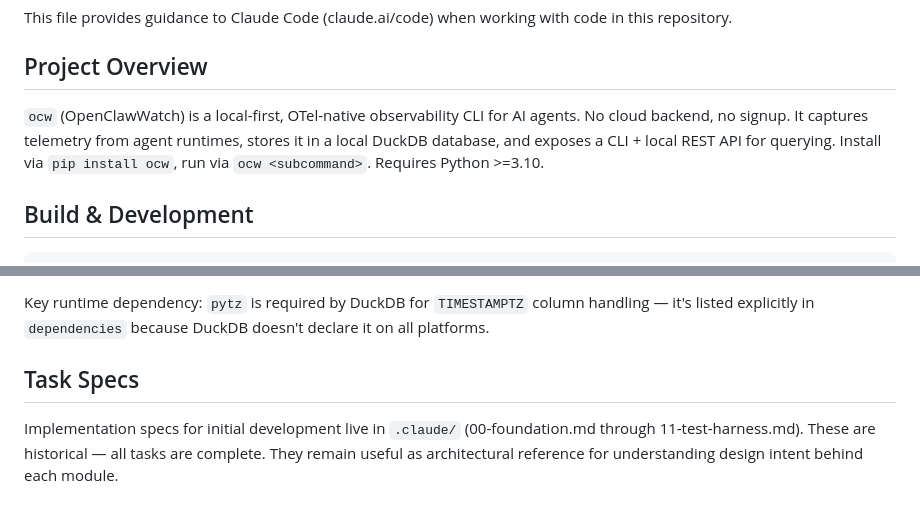
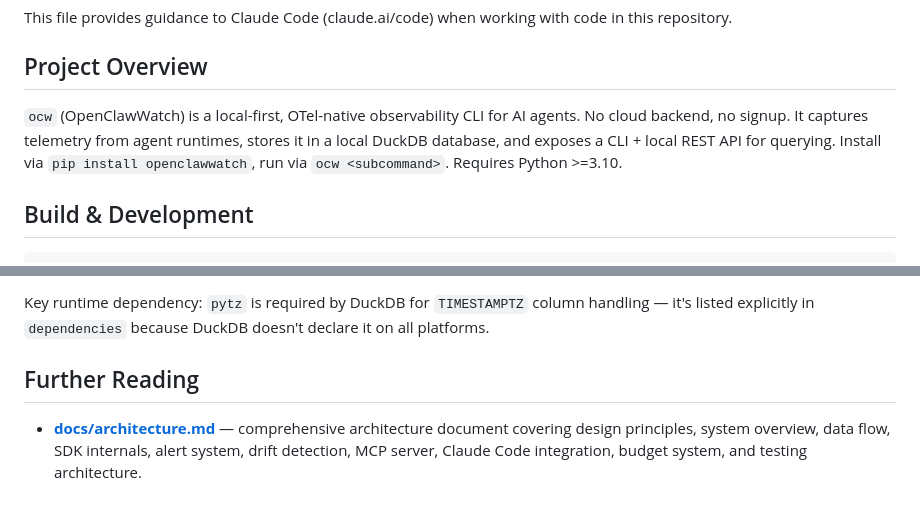
Before and after one commit to Metabuilder-Labs/openclawwatch, a Markdown page: CLAUDE.md, 2 parts joined by grey strips. GitHub-like rendering.

```diff
--- a/CLAUDE.md
+++ b/CLAUDE.md
@@ -4,7 +4,7 @@ This file provides guidance to Claude Code (claude.ai/code) when working with co
 
 ## Project Overview
 
-`ocw` (OpenClawWatch) is a local-first, OTel-native observability CLI for AI agents. No cloud backend, no signup. It captures telemetry from agent runtimes, stores it in a local DuckDB database, and exposes a CLI + local REST API for querying. Install via `pip install ocw`, run via `ocw <subcommand>`. Requires Python >=3.10.
+`ocw` (OpenClawWatch) is a local-first, OTel-native observability CLI for AI agents. No cloud backend, no signup. It captures telemetry from agent runtimes, stores it in a local DuckDB database, and exposes a CLI + local REST API for querying. Install via `pip install openclawwatch`, run via `ocw <subcommand>`. Requires Python >=3.10.
 
 ## Build & Development
 
@@ -184,6 +184,6 @@ Build system is hatchling. The `pyproject.toml` requires `[tool.hatch.build.targ
 
 Key runtime dependency: `pytz` is required by DuckDB for `TIMESTAMPTZ` column handling — it's listed explicitly in `dependencies` because DuckDB doesn't declare it on all platforms.
 
-## Task Specs
+## Further Reading
 
-Implementation specs for initial development live in `.claude/` (00-foundation.md through 11-test-harness.md). These are historical — all tasks are complete. They remain useful as architectural reference for understanding design intent behind each module.
+- **[docs/architecture.md](docs/architecture.md)** — comprehensive architecture document covering design principles, system overview, data flow, SDK internals, alert system, drift detection, MCP server, Claude Code integration, budget system, and testing architecture.
```
Also changed, not shown: docs/architecture.md (added, +412 -0 lines).
